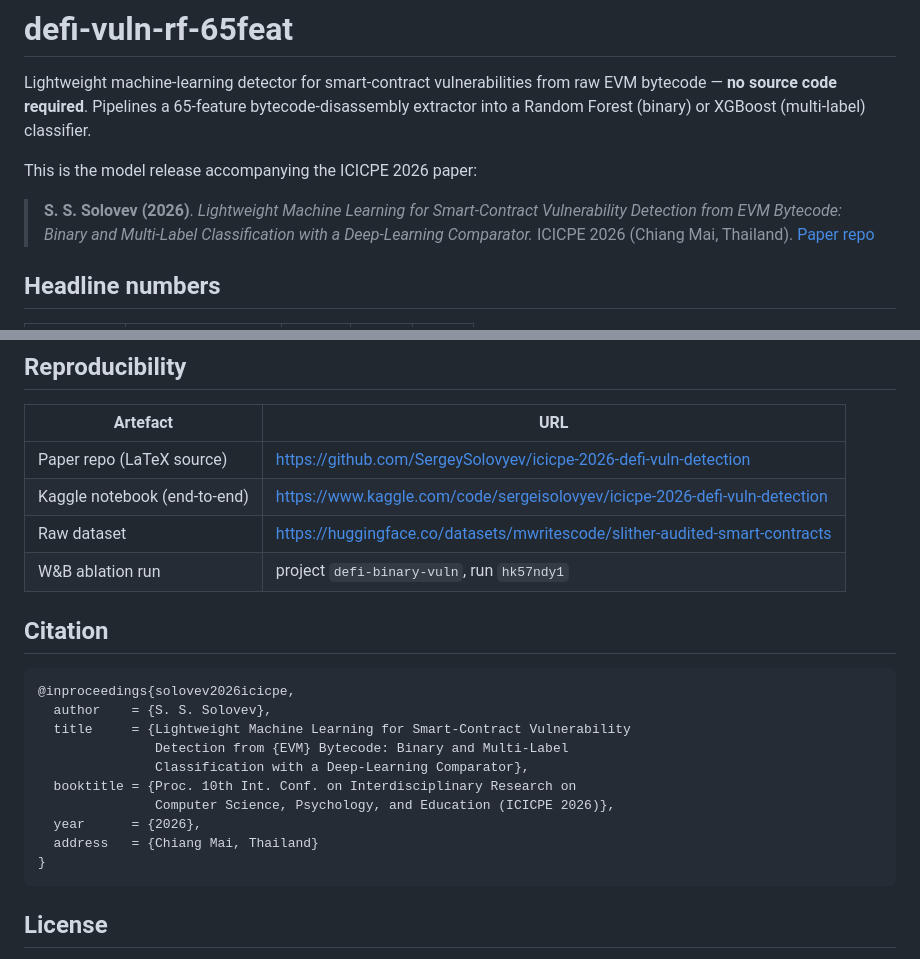
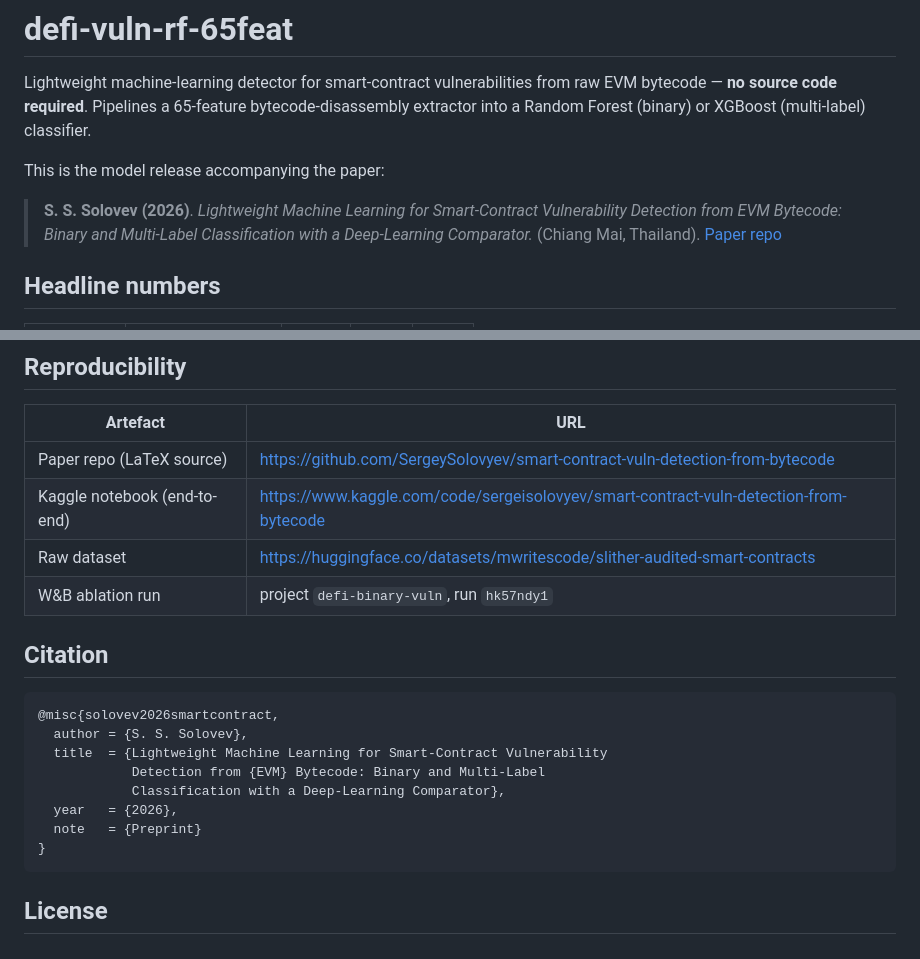
Before and after one commit to SergeySolovyev/smart-contract-vuln-detection-from-bytecode, a Markdown page: MODEL_CARD.md, 2 parts joined by grey strips. GitHub-like rendering.

Commit message:
De-brand cards: remove ICICPE-2026 venue refs, fix citations to preprint, update Kaggle/GitHub URLs

````diff
--- a/MODEL_CARD.md
+++ b/MODEL_CARD.md
@@ -44,13 +44,13 @@ from raw EVM bytecode — **no source code required**. Pipelines a
 65-feature bytecode-disassembly extractor into a Random Forest (binary)
 or XGBoost (multi-label) classifier.
 
-This is the model release accompanying the ICICPE 2026 paper:
+This is the model release accompanying the paper:
 
 > **S. S. Solovev (2026)**. *Lightweight Machine Learning for
 > Smart-Contract Vulnerability Detection from EVM Bytecode: Binary and
-> Multi-Label Classification with a Deep-Learning Comparator.* ICICPE 2026
+> Multi-Label Classification with a Deep-Learning Comparator.*
 > (Chiang Mai, Thailand).
-> [Paper repo](https://github.com/SergeySolovyev/icicpe-2026-defi-vuln-detection)
+> [Paper repo](https://github.com/SergeySolovyev/smart-contract-vuln-detection-from-bytecode)
 
 ## Headline numbers
 
@@ -141,23 +141,21 @@ See the paper for full discussion (§Threats to Validity).
 
 | Artefact | URL |
 |---|---|
-| Paper repo (LaTeX source) | https://github.com/SergeySolovyev/icicpe-2026-defi-vuln-detection |
-| Kaggle notebook (end-to-end) | https://www.kaggle.com/code/sergeisolovyev/icicpe-2026-defi-vuln-detection |
+| Paper repo (LaTeX source) | https://github.com/SergeySolovyev/smart-contract-vuln-detection-from-bytecode |
+| Kaggle notebook (end-to-end) | https://www.kaggle.com/code/sergeisolovyev/smart-contract-vuln-detection-from-bytecode |
 | Raw dataset | https://huggingface.co/datasets/mwritescode/slither-audited-smart-contracts |
 | W&B ablation run | project `defi-binary-vuln`, run `hk57ndy1` |
 
 ## Citation
 
 ```bibtex
-@inproceedings{solovev2026icicpe,
-  author    = {S. S. Solovev},
-  title     = {Lightweight Machine Learning for Smart-Contract Vulnerability
-               Detection from {EVM} Bytecode: Binary and Multi-Label
-               Classification with a Deep-Learning Comparator},
-  booktitle = {Proc. 10th Int. Conf. on Interdisciplinary Research on
-               Computer Science, Psychology, and Education (ICICPE 2026)},
-  year      = {2026},
-  address   = {Chiang Mai, Thailand}
+@misc{solovev2026smartcontract,
+  author = {S. S. Solovev},
+  title  = {Lightweight Machine Learning for Smart-Contract Vulnerability
+            Detection from {EVM} Bytecode: Binary and Multi-Label
+            Classification with a Deep-Learning Comparator},
+  year   = {2026},
+  note   = {Preprint}
 }
 ```
 
````
Also changed, not shown: DATASET_CARD.md (+6 -5 lines).
